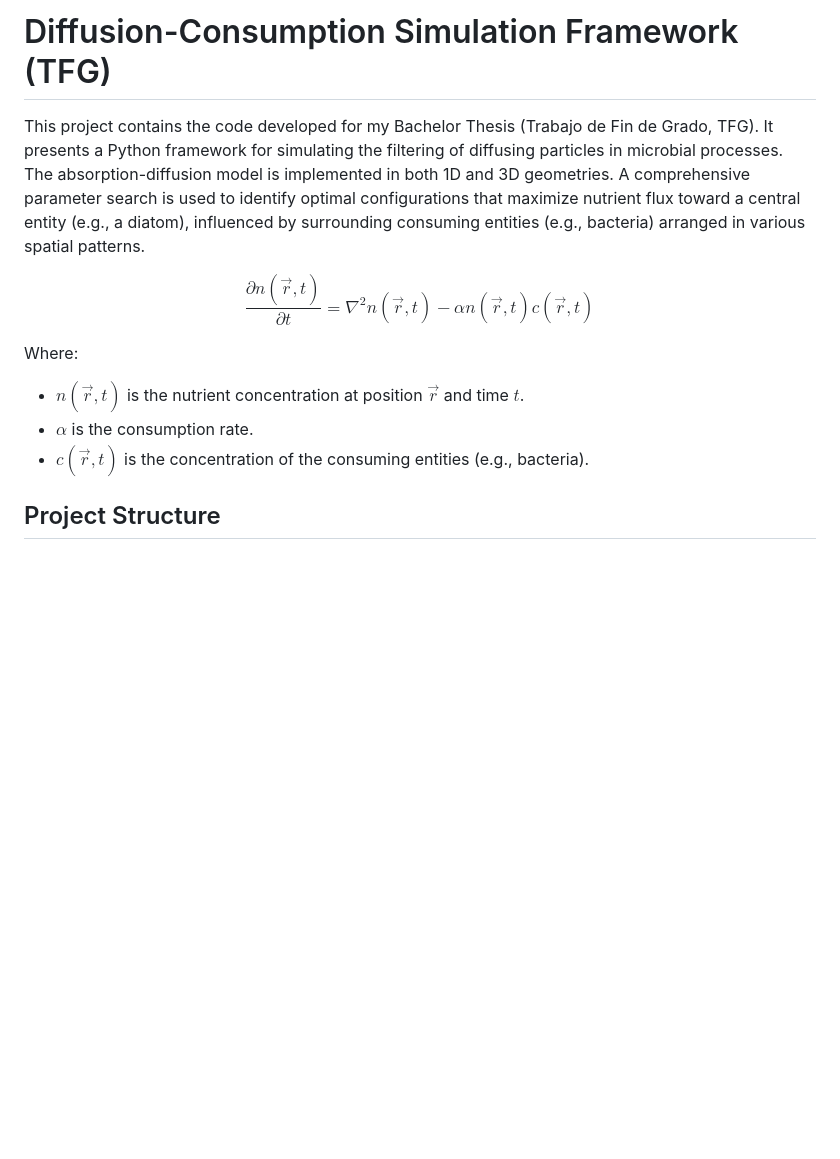
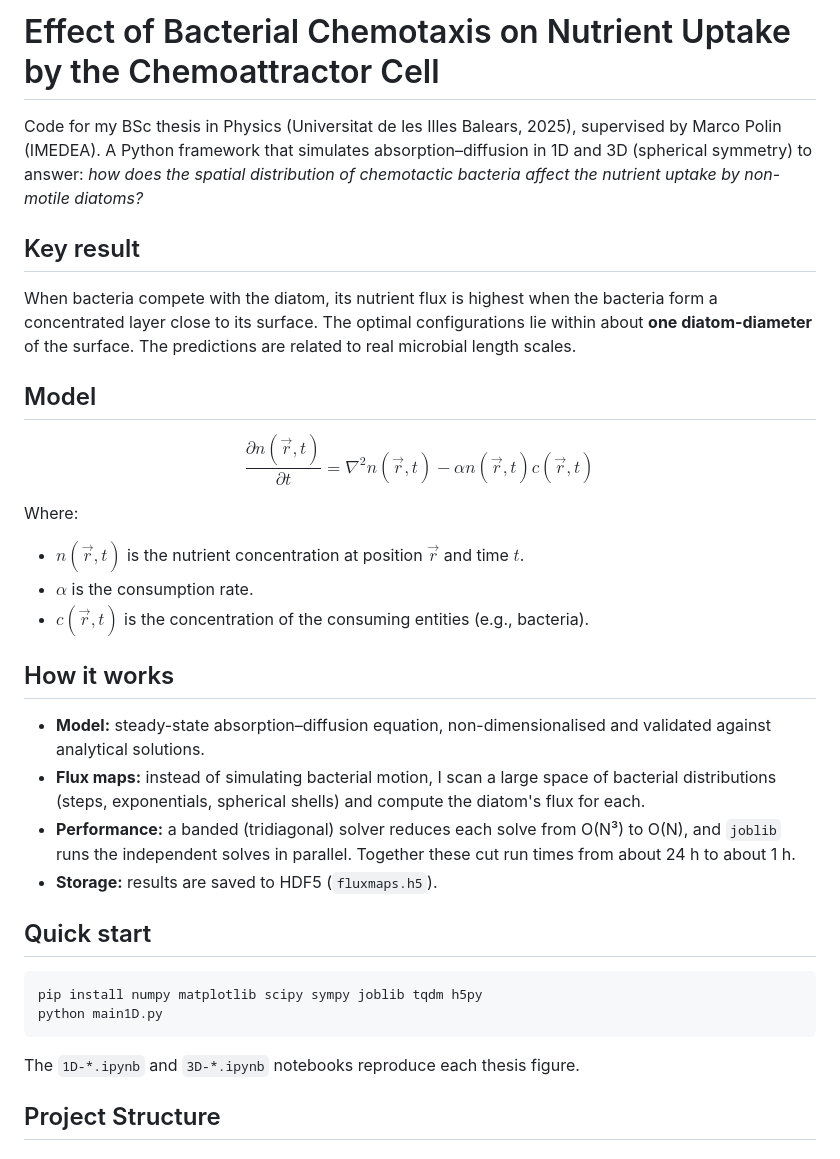
Before and after one commit to GeorchPz/bacterial_chemotaxis_effect_on_chemoattractor_cell, a Markdown page: README.md, the part around the change. GitHub-like rendering; blank space fills up the shorter version.

Commit message:
Revise README for bacterial chemotaxis project
Updated project title and description to reflect the focus on bacterial chemotaxis and nutrient uptake. Added key results, model explanation, and quick start instructions.

````diff
--- a/README.md
+++ b/README.md
@@ -1,7 +1,11 @@
-# Diffusion-Consumption Simulation Framework (TFG)
+# Effect of Bacterial Chemotaxis on Nutrient Uptake by the Chemoattractor Cell
 
-This project contains the code developed for my Bachelor Thesis (Trabajo de Fin de Grado, TFG). It presents a Python framework for simulating the filtering of diffusing particles in microbial processes. The absorption-diffusion model is implemented in both 1D and 3D geometries. A comprehensive parameter search is used to identify optimal configurations that maximize nutrient flux toward a central entity (e.g., a diatom), influenced by surrounding consuming entities (e.g., bacteria) arranged in various spatial patterns.
+Code for my BSc thesis in Physics (Universitat de les Illes Balears, 2025), supervised by Marco Polin (IMEDEA). A Python framework that simulates absorption–diffusion in 1D and 3D (spherical symmetry) to answer: *how does the spatial distribution of chemotactic bacteria affect the nutrient uptake by non-motile diatoms?*
 
+## Key result
+When bacteria compete with the diatom, its nutrient flux is highest when the bacteria form a concentrated layer close to its surface. The optimal configurations lie within about **one diatom-diameter** of the surface. The predictions are related to real microbial length scales.
+
+## Model
 $$
     \frac{\partial n (\vec{r}, t)}{\partial t} =
     \nabla^2 n (\vec{r}, t)
@@ -13,6 +17,18 @@ Where:
 -   $\alpha$ is the consumption rate.
 -   $c(\vec{r}, t)$ is the concentration of the consuming entities (e.g., bacteria).
 
+## How it works
+- **Model:** steady-state absorption–diffusion equation, non-dimensionalised and validated against analytical solutions.
+- **Flux maps:** instead of simulating bacterial motion, I scan a large space of bacterial distributions (steps, exponentials, spherical shells) and compute the diatom's flux for each.
+- **Performance:** a banded (tridiagonal) solver reduces each solve from O(N³) to O(N), and `joblib` runs the independent solves in parallel. Together these cut run times from about 24 h to about 1 h.
+- **Storage:** results are saved to HDF5 (`fluxmaps.h5`).
+
+## Quick start
+```bash
+pip install numpy matplotlib scipy sympy joblib tqdm h5py
+python main1D.py
+```
+The `1D-*.ipynb` and `3D-*.ipynb` notebooks reproduce each thesis figure.
 
 ## Project Structure
 
````
